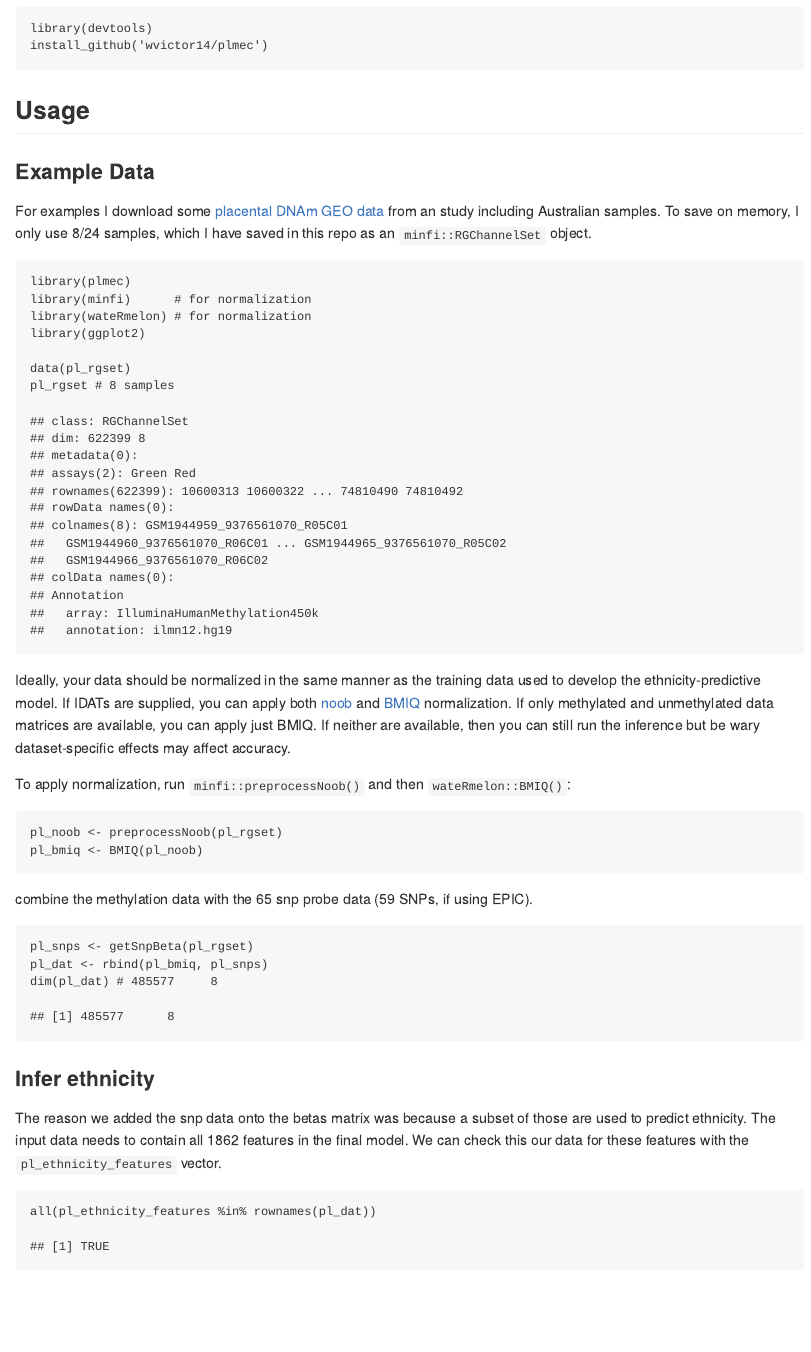
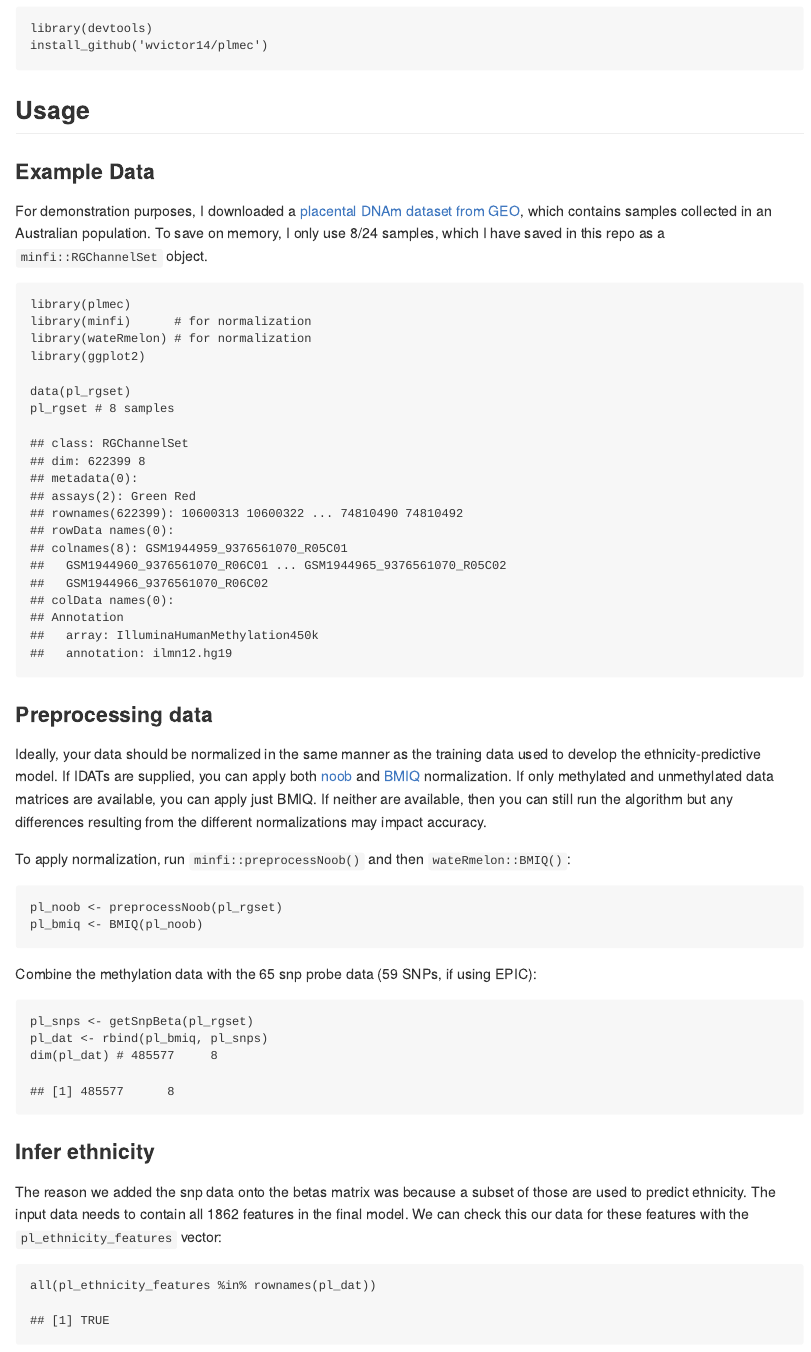
Before and after one commit to wvictor14/planet, an R Markdown document (README.Rmd): the page in a window 1100 px wide, from 210 px down. The pictures show the output file README.md that the author committed with the source, drawn offline in the style of GitHub.

Commit message:
grammar
Former-commit-id: 54fdf49db3d44e068108b7204a992d67f09d84b4 [formerly 54fdf49db3d44e068108b7204a992d67f09d84b4 [formerly 4d0e056979b5edc6f998a751c8035e9bf775eb88]]
Former-commit-id: 7d38c005e629a6d4c9b8e9895cf7393f691e2229 [formerly 89327781057797b38015bf87197f7584be22768a]
Former-commit-id: 2d3308ffb8a05b793f26deb6030621b4989f8a88
Former-commit-id: 93338b6247436b10da760afbf557f76d7ffb70cf

````diff
--- a/README.Rmd
+++ b/README.Rmd
@@ -23,9 +23,9 @@ install_github('wvictor14/plmec')
 
 ### Example Data
 
-For examples I download some [placental DNAm GEO data](https://www.ncbi.nlm.nih.gov/geo/query/acc.cgi?acc=GSE75196) from an study including
-Australian samples. To save on memory, I only use 8/24 samples, which I have saved in this repo as
-an `minfi::RGChannelSet` object.
+For demonstration purposes, I downloaded a [placental DNAm dataset from GEO](https://www.ncbi.nlm.nih.gov/geo/query/acc.cgi?acc=GSE75196), which contains samples collected
+in an Australian population. To save on memory, I only use 8/24 samples, which I have saved in
+this repo as a `minfi::RGChannelSet` object.
 
 ```{r, message = F, warning = F}
 library(plmec)
@@ -37,11 +37,13 @@ data(pl_rgset)
 pl_rgset # 8 samples
 ```
 
+### Preprocessing data
+
 Ideally, your data should be normalized in the same manner as the training data used to develop the
 ethnicity-predictive model. If IDATs are supplied, you can apply both [noob](https://www.ncbi.nlm.nih.gov/pmc/articles/PMC3627582/) and [BMIQ](https://www.ncbi.nlm.nih.gov/pmc/articles/PMC3546795/) normalization.
 If only methylated and unmethylated data matrices are available, you can apply just BMIQ. If neither
-are available, then you can still run the inference but be wary dataset-specific effects may affect
-accuracy.
+are available, then you can still run the algorithm but any differences resulting from the different
+normalizations may impact accuracy.
 
 To apply normalization, run `minfi::preprocessNoob()` and then `wateRmelon::BMIQ()`:
 
@@ -50,7 +52,7 @@ pl_noob <- preprocessNoob(pl_rgset)
 pl_bmiq <- BMIQ(pl_noob)
 ```
 
-combine the methylation data with the 65 snp probe data (59 SNPs, if using EPIC).
+Combine the methylation data with the 65 snp probe data (59 SNPs, if using EPIC):
 
 ```{r}
 pl_snps <- getSnpBeta(pl_rgset)
@@ -62,7 +64,7 @@ dim(pl_dat) # 485577     8
 
 The reason we added the snp data onto the betas matrix was because a subset of those are used to
 predict ethnicity. The input data needs to contain all 1862 features in the final model. We can
-check this our data for these features with the `pl_ethnicity_features` vector.
+check this our data for these features with the `pl_ethnicity_features` vector:
 
 ```{r}
 all(pl_ethnicity_features %in% rownames(pl_dat))
````
Also changed, not shown: README.md, 2 other files.
